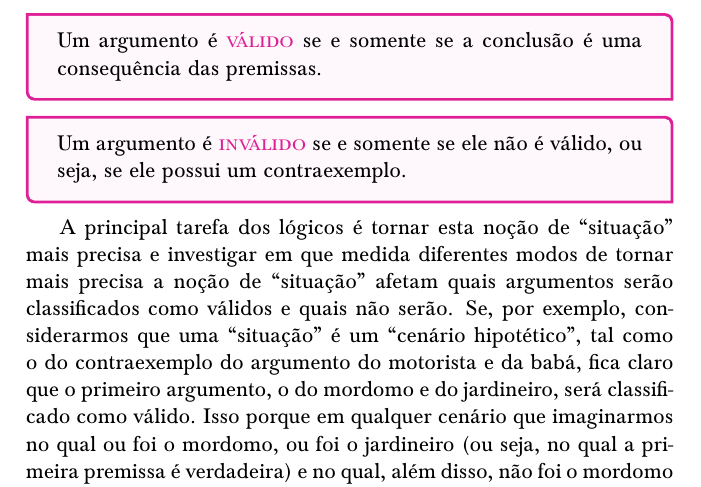
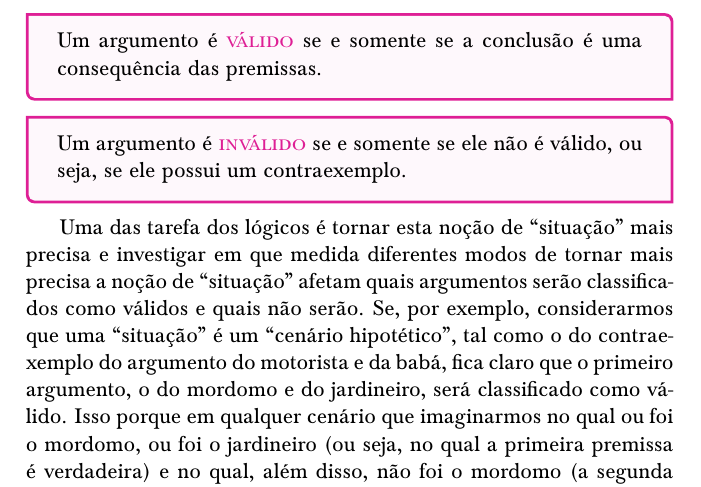
Before and after one commit to diegofernandess/paratodxs-rn-pb, a LaTeX book (forallxyyc.tex, which reads forallx-yyc-what.tex): part of page 23 of 361, cut so that both start at the same text. Compiled offline with pdfLaTeX; a LaTeX package or settings file that is missing is left out.

Commit message:
Altamente contestável.

```diff
--- a/forallx-yyc-what.tex
+++ b/forallx-yyc-what.tex
@@ -279,7 +279,7 @@ Como já apresentamos uma priemeira aproximação de uma definição de consequ
 %description={A property of arguments that holds when the conclusion is not a conseqeucne of the premises; the opposite of %\gls{valid}}
 %}
 
-A principal tarefa dos lógicos é tornar esta noção de ``situação'' mais precisa e investigar em que medida diferentes modos de tornar mais precisa a noção de ``situação'' afetam quais argumentos serão classificados como válidos e quais não serão.
+Uma das tarefa dos lógicos é tornar esta noção de ``situação'' mais precisa e investigar em que medida diferentes modos de tornar mais precisa a noção de ``situação'' afetam quais argumentos serão classificados como válidos e quais não serão.
 Se, por exemplo, considerarmos que uma ``situação'' é um ``cenário hipotético'', tal como o do contraexemplo do argumento do motorista e da babá, fica claro que o primeiro argumento, o do mordomo e do jardineiro, será classificado como válido.
 Isso porque em qualquer cenário que imaginarmos no qual ou foi o mordomo, ou foi o jardineiro (ou seja, no qual a primeira premissa é verdadeira) e no qual, além disso, não foi o mordomo (a segunda premissa também é verdadeira), neste cenário, inevitavelmente, foi o jardineiro (a conclusão é verdadeira).
 Qualquer cenário hipotético em que as premissas de nosso primeiro argumento sejam verdadeiras, a conclusão, inevitavelmente, também será verdadeira.
```
